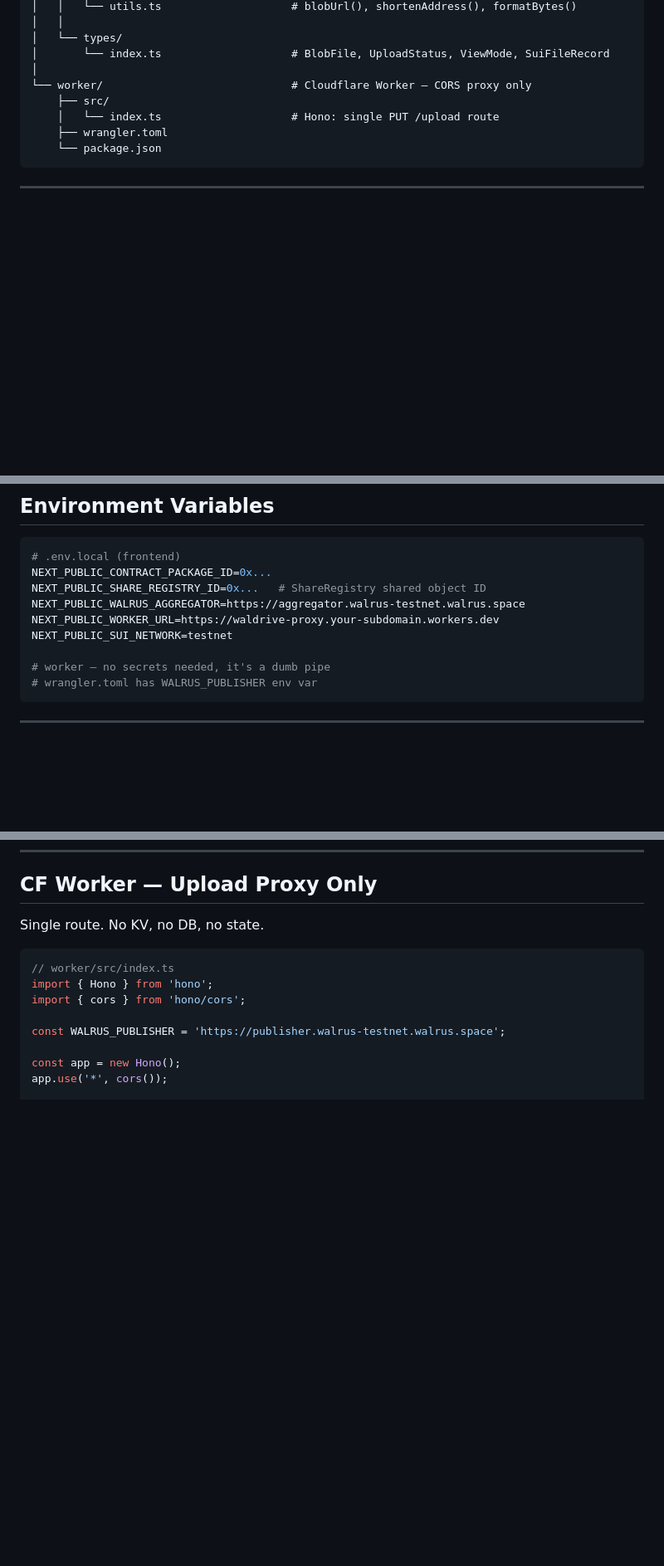
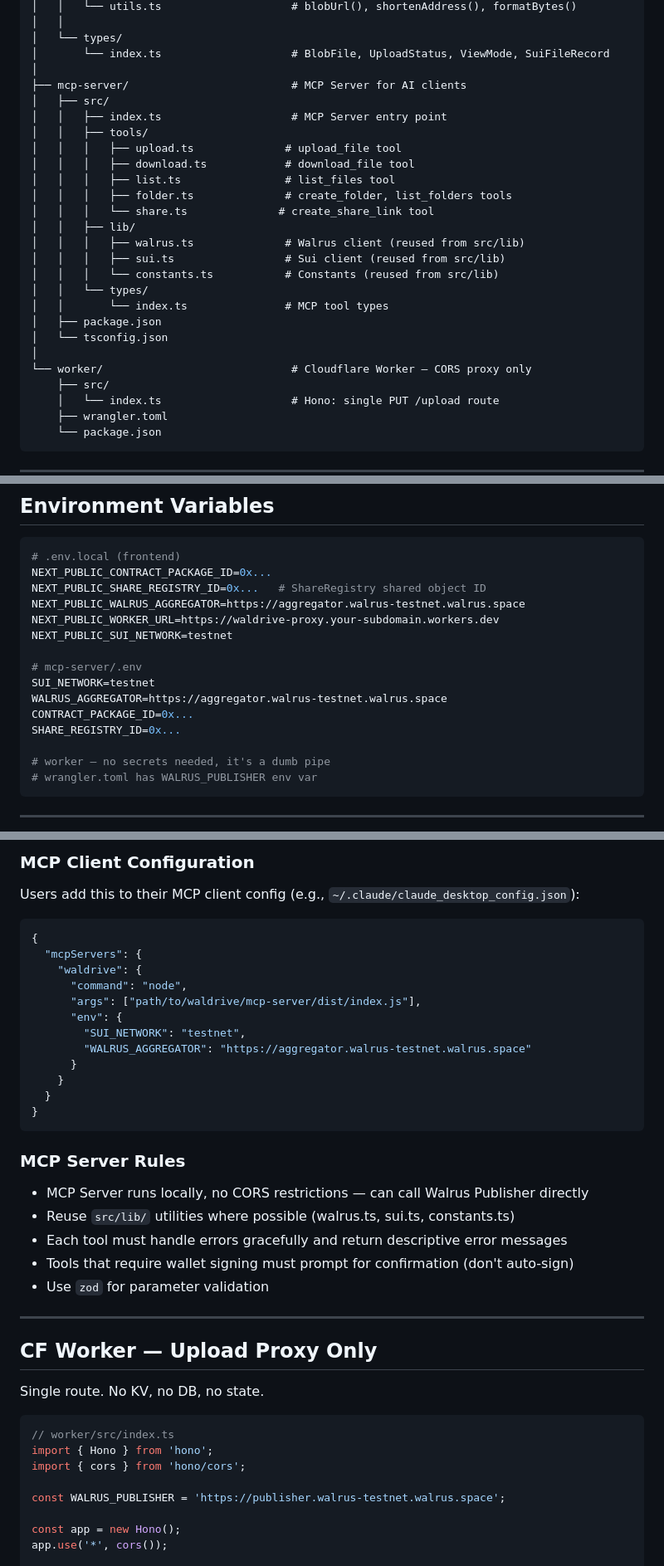
Before and after one commit to Fldicoahkiin/WalDrive, a Markdown page: CLAUDE.md, 3 parts joined by grey strips. Shown at 83% size. GitHub-like rendering; blank space fills up the shorter version.

````diff
--- a/CLAUDE.md
+++ b/CLAUDE.md
@@ -125,6 +135,24 @@ walrus-drive/
 │   └── types/
 │       └── index.ts                    # BlobFile, UploadStatus, ViewMode, SuiFileRecord
 │
+├── mcp-server/                         # MCP Server for AI clients
+│   ├── src/
+│   │   ├── index.ts                    # MCP Server entry point
+│   │   ├── tools/
+│   │   │   ├── upload.ts              # upload_file tool
+│   │   │   ├── download.ts            # download_file tool
+│   │   │   ├── list.ts                # list_files tool
+│   │   │   ├── folder.ts              # create_folder, list_folders tools
+│   │   │   └── share.ts              # create_share_link tool
+│   │   ├── lib/
+│   │   │   ├── walrus.ts              # Walrus client (reused from src/lib)
+│   │   │   ├── sui.ts                 # Sui client (reused from src/lib)
+│   │   │   └── constants.ts           # Constants (reused from src/lib)
+│   │   └── types/
+│   │       └── index.ts               # MCP tool types
+│   ├── package.json
+│   └── tsconfig.json
+│
 └── worker/                             # Cloudflare Worker — CORS proxy only
     ├── src/
     │   └── index.ts                    # Hono: single PUT /upload route
@@ -143,6 +171,12 @@ NEXT_PUBLIC_SHARE_REGISTRY_ID=0x...   # ShareRegistry shared object ID
 NEXT_PUBLIC_WALRUS_AGGREGATOR=https://aggregator.walrus-testnet.walrus.space
 NEXT_PUBLIC_WORKER_URL=https://waldrive-proxy.your-subdomain.workers.dev
 NEXT_PUBLIC_SUI_NETWORK=testnet
+
+# mcp-server/.env
+SUI_NETWORK=testnet
+WALRUS_AGGREGATOR=https://aggregator.walrus-testnet.walrus.space
+CONTRACT_PACKAGE_ID=0x...
+SHARE_REGISTRY_ID=0x...
 
 # worker — no secrets needed, it's a dumb pipe
 # wrangler.toml has WALRUS_PUBLISHER env var
@@ -499,3 +601,32 @@ const registry = await suiClient.getObject({
+### MCP Client Configuration
+
+Users add this to their MCP client config (e.g., `~/.claude/claude_desktop_config.json`):
+
+```json
+{
+  "mcpServers": {
+    "waldrive": {
+      "command": "node",
+      "args": ["path/to/waldrive/mcp-server/dist/index.js"],
+      "env": {
+        "SUI_NETWORK": "testnet",
+        "WALRUS_AGGREGATOR": "https://aggregator.walrus-testnet.walrus.space"
+      }
+    }
+  }
+}
+```
+
+### MCP Server Rules
+
+- MCP Server runs locally, no CORS restrictions — can call Walrus Publisher directly
+- Reuse `src/lib/` utilities where possible (walrus.ts, sui.ts, constants.ts)
+- Each tool must handle errors gracefully and return descriptive error messages
+- Tools that require wallet signing must prompt for confirmation (don't auto-sign)
+- Use `zod` for parameter validation
+
+---
+
 ## CF Worker — Upload Proxy Only
 
 Single route. No KV, no DB, no state.
````
Also changed, not shown: other parts of CLAUDE.md (+88 -1 lines).
